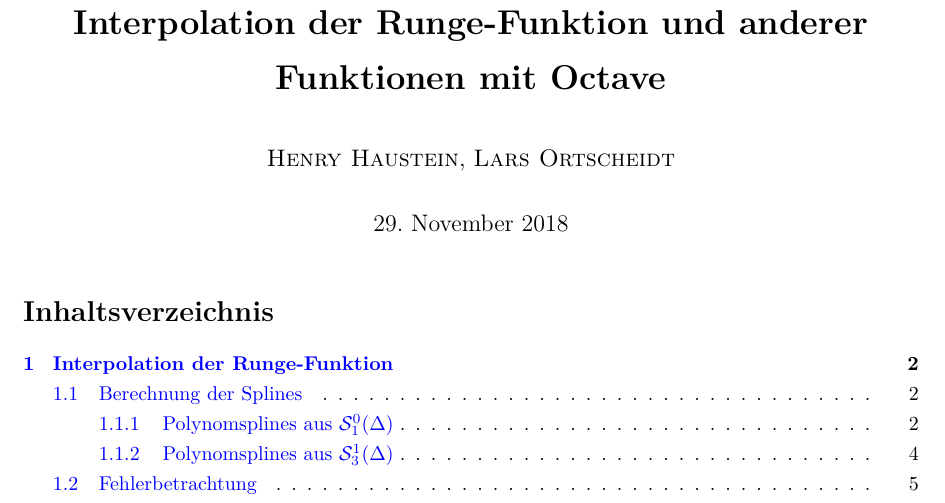
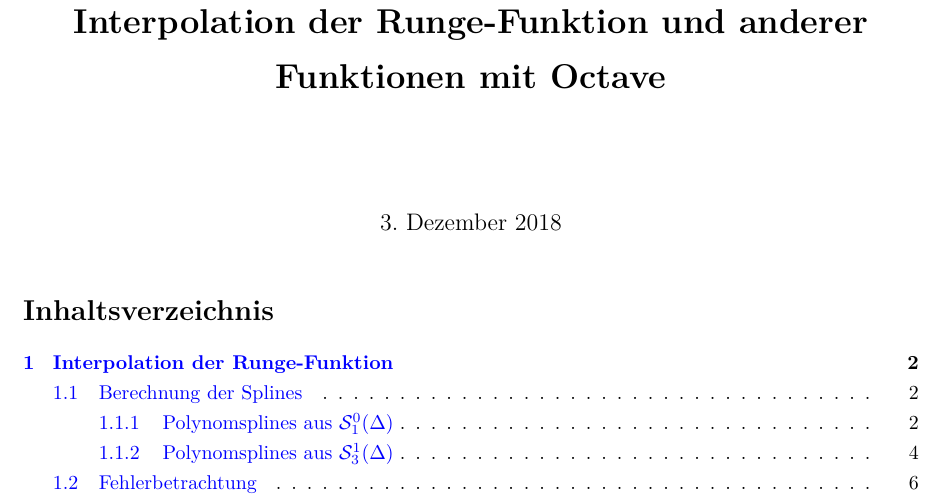
Before and after one commit to henrydatei/Interpolation_Octave, a LaTeX document (Dokumentation/Dokumentation.tex): part of page 1 of 11, cut so that both start at the same text. The pictures show the PDF file Dokumentation/Dokumentation.pdf that the author committed with the source.

Commit message:
Update Title

```diff
--- a/Dokumentation/Dokumentation.tex
+++ b/Dokumentation/Dokumentation.tex
@@ -2,7 +2,6 @@
 \usepackage{texmf/tex/latex/mathoperators/mathoperators}
 
 \title{\textbf{Interpolation der \person{Runge}-Funktion und anderer Funktionen mit Octave}}
-\author{\person{Henry Haustein}, \person{Lars Ortscheidt}}
 
 \begin{document}
 \maketitle
```
Also changed, not shown: Dokumentation/Dokumentation.pdf.
